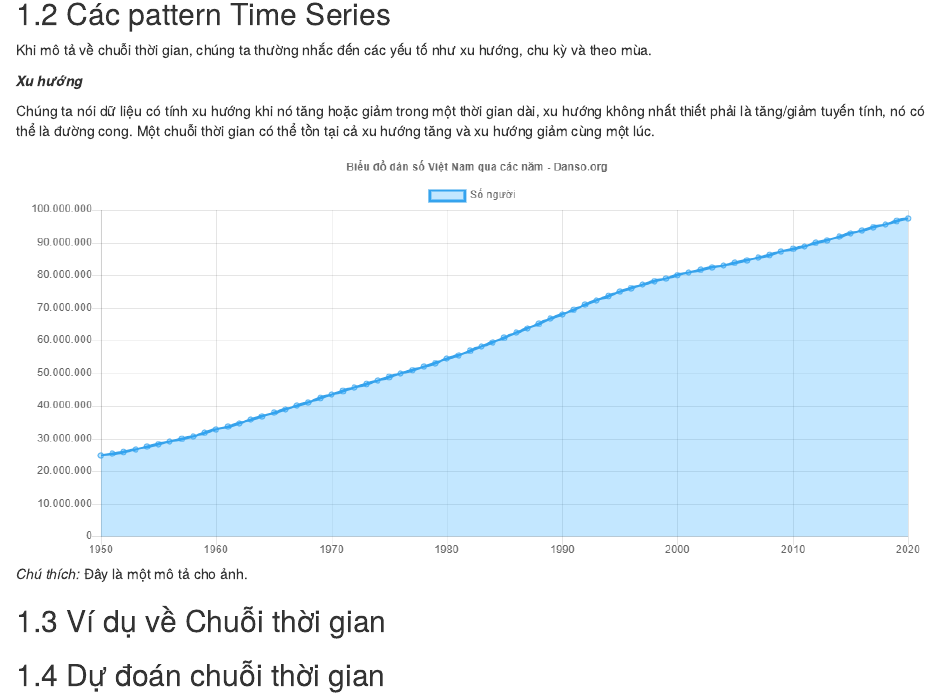
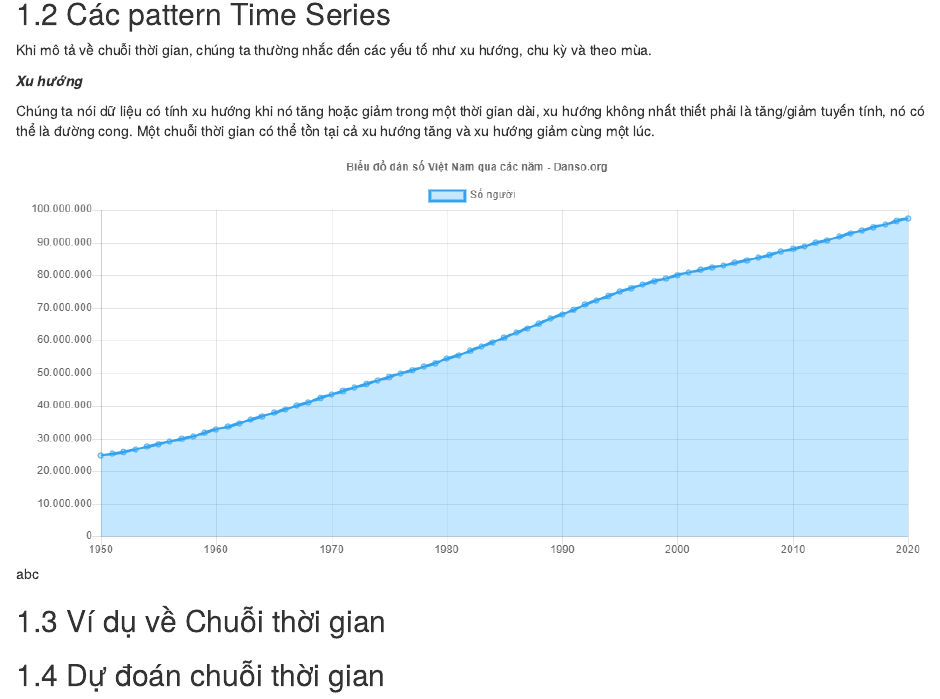
Before and after one commit to lhduc94/timeseries, an R Markdown document (posts/01-Introduction.Rmd): the page in a window 1100 px wide, from 320 px down. Rendered offline with R 4.5, knitr and Pandoc, with nearby package versions; drawn as R Markdown's standard HTML page in place of the format the file asks for.

Commit message:
push book

```diff
--- a/posts/01-Introduction.Rmd
+++ b/posts/01-Introduction.Rmd
@@ -20,8 +20,7 @@ Khi mô tả về chuỗi thời gian, chúng ta thường nhắc đến các y
 
 Chúng ta nói dữ liệu có tính xu hướng khi nó tăng hoặc giảm trong một thời gian dài, xu hướng không nhất thiết phải là tăng/giảm tuyến tính, nó có thể là đường cong. Một chuỗi thời gian có thể tồn tại cả xu hướng tăng và xu hướng giảm cùng một lúc.
 
-![abc](../images/01/danso.png "anc")
-*Chú thích:* Đây là một mô tả cho ảnh.
+![abc](../images/01/danso.png)
 
 ## Ví dụ về Chuỗi thời gian
 
```
Also changed, not shown: docs/search_index.json, 1 other file.
